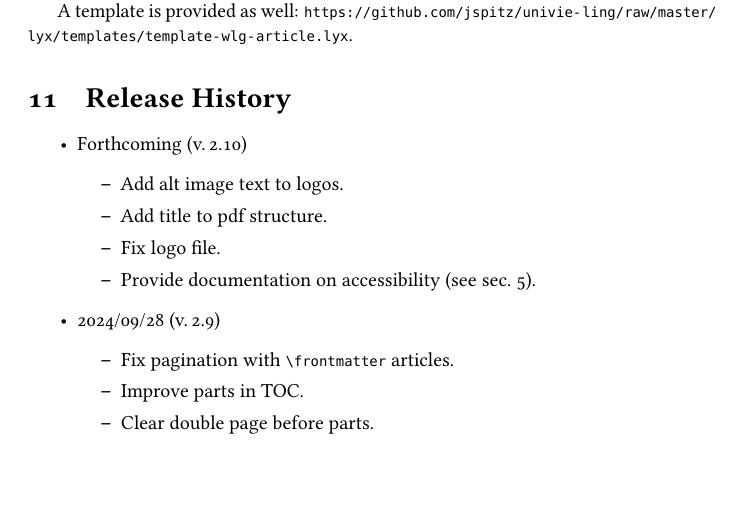
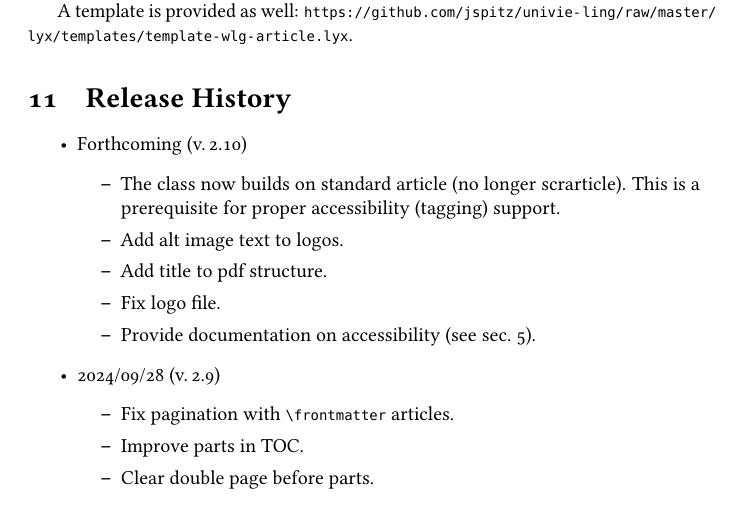
Before and after one commit to jspitz/univie-ling, a LaTeX paper (univie-ling/doc/univie-ling-wlg.tex): part of page 7 of 9, cut so that both start at the same text, the shorter picture padded with empty space. Compiled offline with pdfLaTeX; the source files are stored in an older character set and shown here as Unicode; a missing font is replaced by an installed copy or a similar font.

Commit message:
add release notes

```diff
--- a/univie-ling/doc/univie-ling-wlg.tex
+++ b/univie-ling/doc/univie-ling-wlg.tex
@@ -333,6 +333,8 @@ A template is provided as well:	\url{https://github.com/jspitz/univie-ling/raw/m
 \begin{itemize}
   \item Forthcoming (v.\,2.10)
 	\begin{itemize}
+		\item The class now builds on standard article (no longer scrarticle).
+		      This is a prerequisite for proper accessibility (tagging) support.
 		\item Add alt image text to logos.
 		\item Add title to pdf structure.
 		\item Fix logo file.
```
Also changed, not shown: 1 other file.
